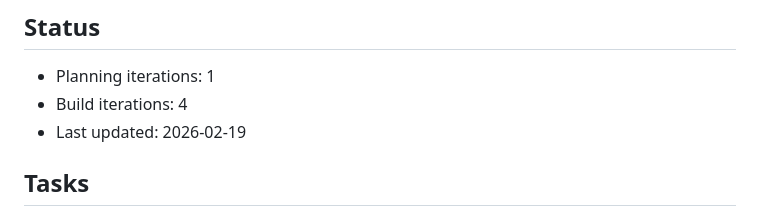
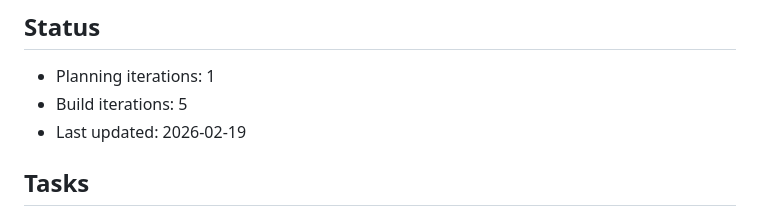
Before and after one commit to ChrisBrooksbank/Vox, a Markdown page: IMPLEMENTATION_PLAN.md, the part around one of its changes. GitHub-like rendering.

Commit message:
Ralph iteration 4 (build mode)
Co-Authored-By: Claude <noreply@anthropic.com>

```diff
--- a/IMPLEMENTATION_PLAN.md
+++ b/IMPLEMENTATION_PLAN.md
@@ -3,7 +3,7 @@
 ## Status
 
 - Planning iterations: 1
-- Build iterations: 4
+- Build iterations: 5
 - Last updated: 2026-02-19
 
 ## Tasks
```
Also changed, not shown: other parts of IMPLEMENTATION_PLAN.md (+1 -1 lines).
